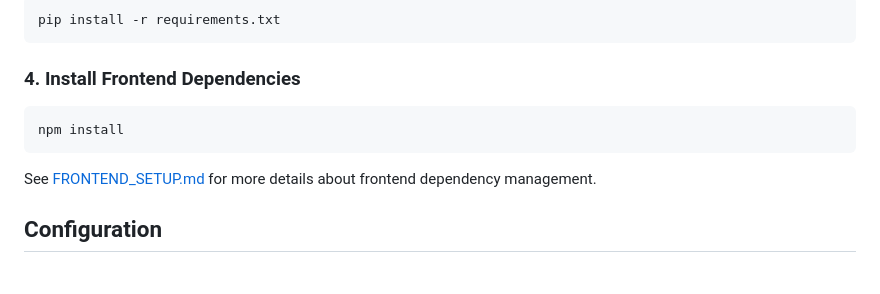
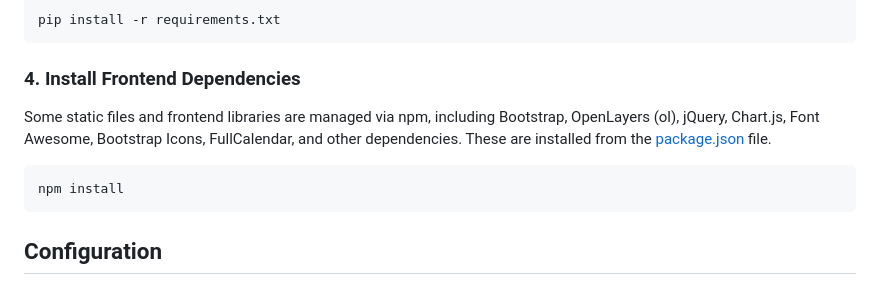
Before and after one commit to PirminHndlg/FW-Msg, a Markdown page: README.md, the part around the change. Drawn GitHub-style.

Commit message:
docs(readme): Update frontend dependency installation instructions
- Enhanced the README.md to include details about managing static files and frontend libraries via npm, specifying the libraries used and their installation through the package.json file.
- Removed outdated reference to FRONTEND_SETUP.md for clarity.

````diff
--- a/README.md
+++ b/README.md
@@ -40,11 +40,11 @@ pip install -r requirements.txt
 ```
 
 ### 4. Install Frontend Dependencies
+Some static files and frontend libraries are managed via npm, including Bootstrap, OpenLayers (ol), jQuery, Chart.js, Font Awesome, Bootstrap Icons, FullCalendar, and other dependencies. These are installed from the [package.json](package.json) file.
+
 ```bash
 npm install
 ```
-
-See [FRONTEND_SETUP.md](FRONTEND_SETUP.md) for more details about frontend dependency management.
 
 ## Configuration
 
````
